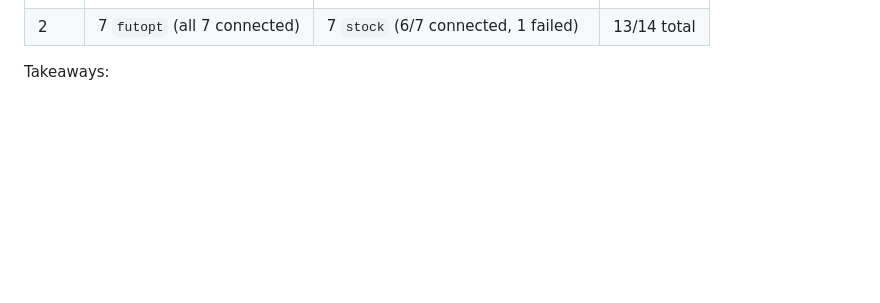
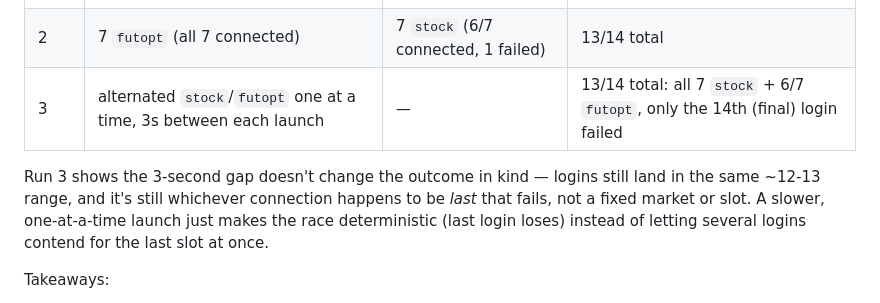
Before and after one commit to hansel7121/Taiwan-Warrants-App, a Markdown page: docs/fubon_connection_runbook.md, the part around the change. Rendered like a GitHub page; blank space fills up the shorter version.

Commit message:
docs: add alternating stock/futopt launch order result to runbook
One-at-a-time launches with a 3s gap still land at 13/14 - only the
final connection fails, confirming the cap is a simple last-in-loses
race rather than order or timing dependent.

```diff
--- a/docs/fubon_connection_runbook.md
+++ b/docs/fubon_connection_runbook.md
@@ -191,6 +191,13 @@ pinned to one account, ports 5099-5105 for `stock` and 5106-5112 for
 |---|---|---|---|
 | 1 | 7 `stock` (all 7 connected) | 7 `futopt` (5/7 connected, 2 failed) | 12/14 total |
 | 2 | 7 `futopt` (all 7 connected) | 7 `stock` (6/7 connected, 1 failed) | 13/14 total |
+| 3 | alternated `stock`/`futopt` one at a time, 3s between each launch | — | 13/14 total: all 7 `stock` + 6/7 `futopt`, only the 14th (final) login failed |
+
+Run 3 shows the 3-second gap doesn't change the outcome in kind — logins
+still land in the same ~12-13 range, and it's still whichever connection
+happens to be *last* that fails, not a fixed market or slot. A slower,
+one-at-a-time launch just makes the race deterministic (last login loses)
+instead of letting several logins contend for the last slot at once.
 
 Takeaways:
 
```
